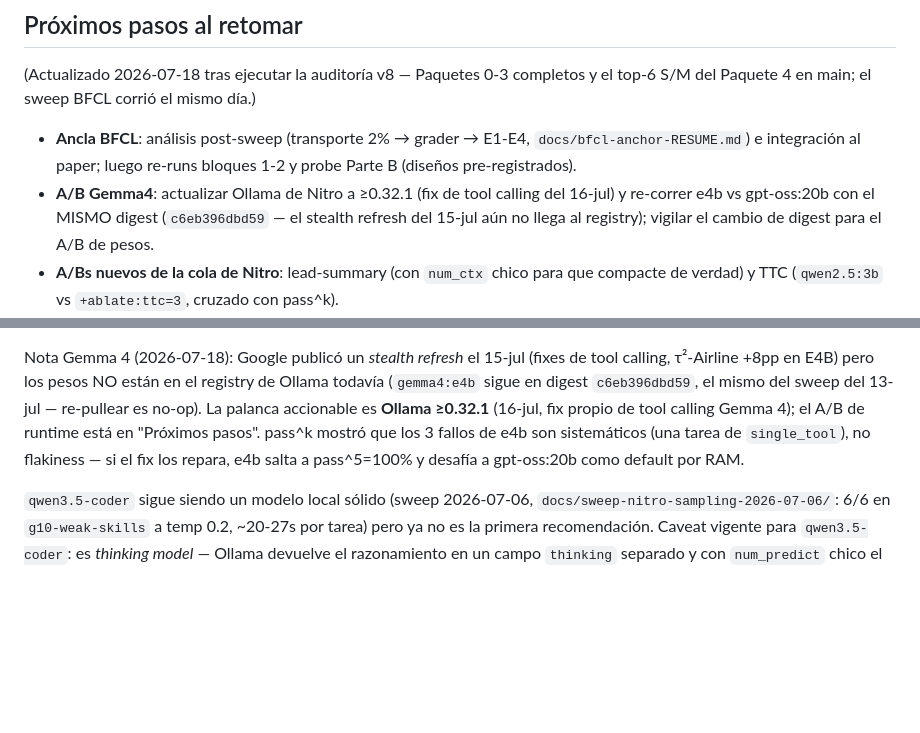
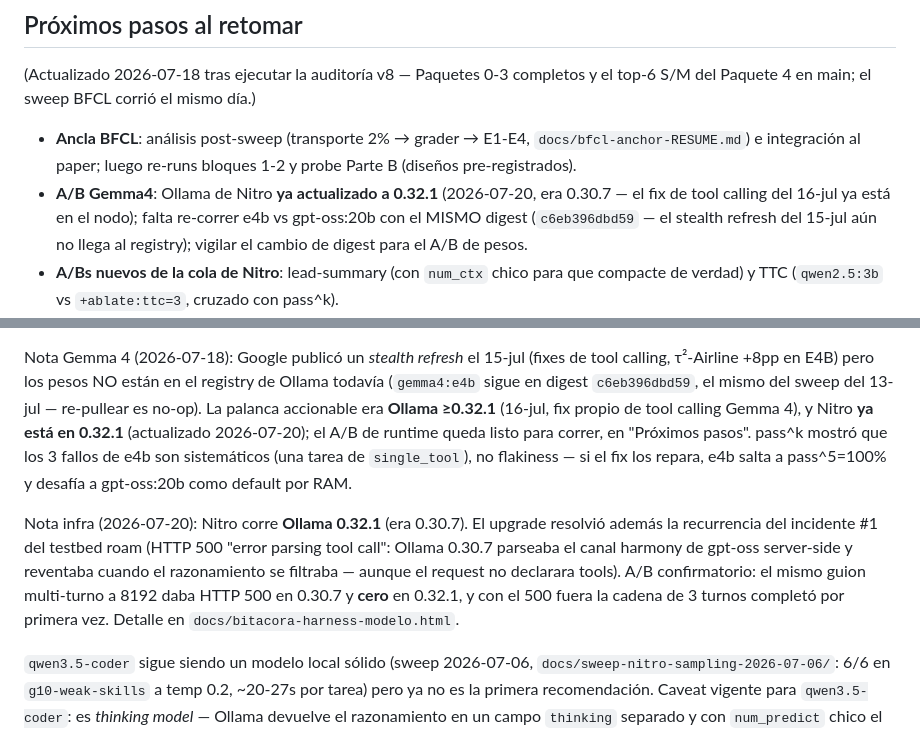
Before and after one commit to franciscoparrao/braze, a Markdown page: CLAUDE.md, 2 parts joined by grey strips. Drawn GitHub-style; blank space fills up the shorter version.

Commit message:
CLAUDE.md: Nitro en Ollama 0.32.1 (era 0.30.7); pendiente de upgrade hecho
El upgrade de Nitro (2026-07-20) cierra el pendiente 'actualizar Ollama a
>=0.32.1' de los Próximos pasos (A/B Gemma4 destrabado) y resolvió la
recurrencia del incidente #1 del testbed roam (HTTP 500 de parseo harmony
server-side). A/B confirmatorio anotado.

Co-Authored-By: Claude Opus 4.8 <noreply@anthropic.com>

```diff
--- a/CLAUDE.md
+++ b/CLAUDE.md
@@ -177,10 +177,11 @@ mismo día.)
 - **Ancla BFCL**: análisis post-sweep (transporte 2% → grader → E1-E4,
   `docs/bfcl-anchor-RESUME.md`) e integración al paper; luego re-runs
   bloques 1-2 y probe Parte B (diseños pre-registrados).
-- **A/B Gemma4**: actualizar Ollama de Nitro a ≥0.32.1 (fix de tool
-  calling del 16-jul) y re-correr e4b vs gpt-oss:20b con el MISMO
-  digest (`c6eb396dbd59` — el stealth refresh del 15-jul aún no llega
-  al registry); vigilar el cambio de digest para el A/B de pesos.
+- **A/B Gemma4**: Ollama de Nitro **ya actualizado a 0.32.1** (2026-07-20,
+  era 0.30.7 — el fix de tool calling del 16-jul ya está en el nodo);
+  falta re-correr e4b vs gpt-oss:20b con el MISMO digest (`c6eb396dbd59`
+  — el stealth refresh del 15-jul aún no llega al registry); vigilar el
+  cambio de digest para el A/B de pesos.
 - **A/Bs nuevos de la cola de Nitro**: lead-summary (con `num_ctx`
   chico para que compacte de verdad) y TTC (`qwen2.5:3b` vs
   `+ablate:ttc=3`, cruzado con pass^k).
@@ -218,11 +219,21 @@ Nota Gemma 4 (2026-07-18): Google publicó un *stealth refresh* el
 15-jul (fixes de tool calling, τ²-Airline +8pp en E4B) pero los pesos
 NO están en el registry de Ollama todavía (`gemma4:e4b` sigue en digest
 `c6eb396dbd59`, el mismo del sweep del 13-jul — re-pullear es no-op).
-La palanca accionable es **Ollama ≥0.32.1** (16-jul, fix propio de tool
-calling Gemma 4); el A/B de runtime está en "Próximos pasos". pass^k
+La palanca accionable era **Ollama ≥0.32.1** (16-jul, fix propio de tool
+calling Gemma 4), y Nitro **ya está en 0.32.1** (actualizado 2026-07-20);
+el A/B de runtime queda listo para correr, en "Próximos pasos". pass^k
 mostró que los 3 fallos de e4b son sistemáticos (una tarea de
 `single_tool`), no flakiness — si el fix los repara, e4b salta a
 pass^5=100% y desafía a gpt-oss:20b como default por RAM.
+
+Nota infra (2026-07-20): Nitro corre **Ollama 0.32.1** (era 0.30.7). El
+upgrade resolvió además la recurrencia del incidente #1 del testbed roam
+(HTTP 500 "error parsing tool call": Ollama 0.30.7 parseaba el canal
+harmony de gpt-oss server-side y reventaba cuando el razonamiento se
+filtraba — aunque el request no declarara tools). A/B confirmatorio: el
+mismo guion multi-turno a 8192 daba HTTP 500 en 0.30.7 y **cero** en
+0.32.1, y con el 500 fuera la cadena de 3 turnos completó por primera
+vez. Detalle en `docs/bitacora-harness-modelo.html`.
 
 `qwen3.5-coder` sigue siendo un modelo local sólido (sweep 2026-07-06,
 `docs/sweep-nitro-sampling-2026-07-06/`: 6/6 en `g10-weak-skills` a temp
```
